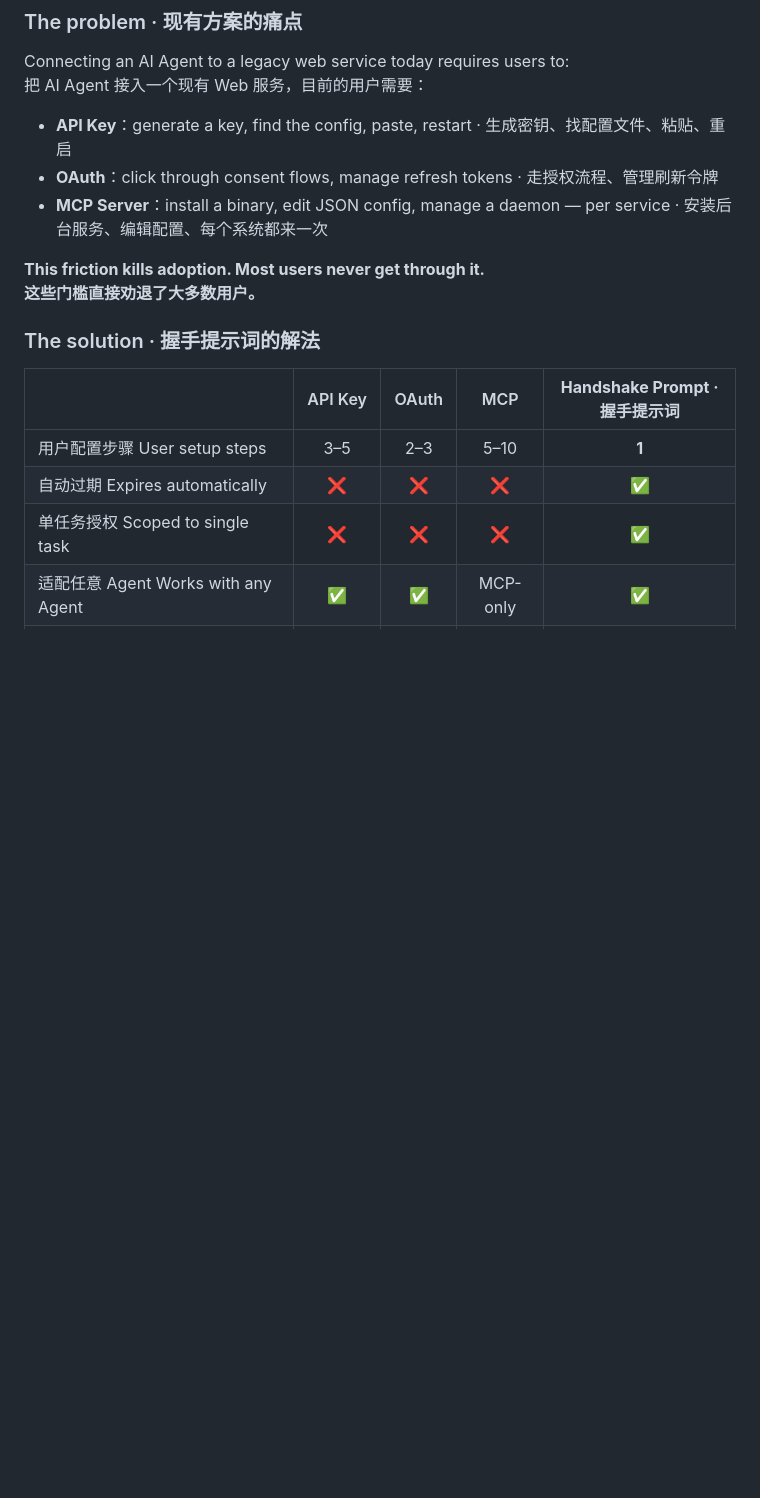
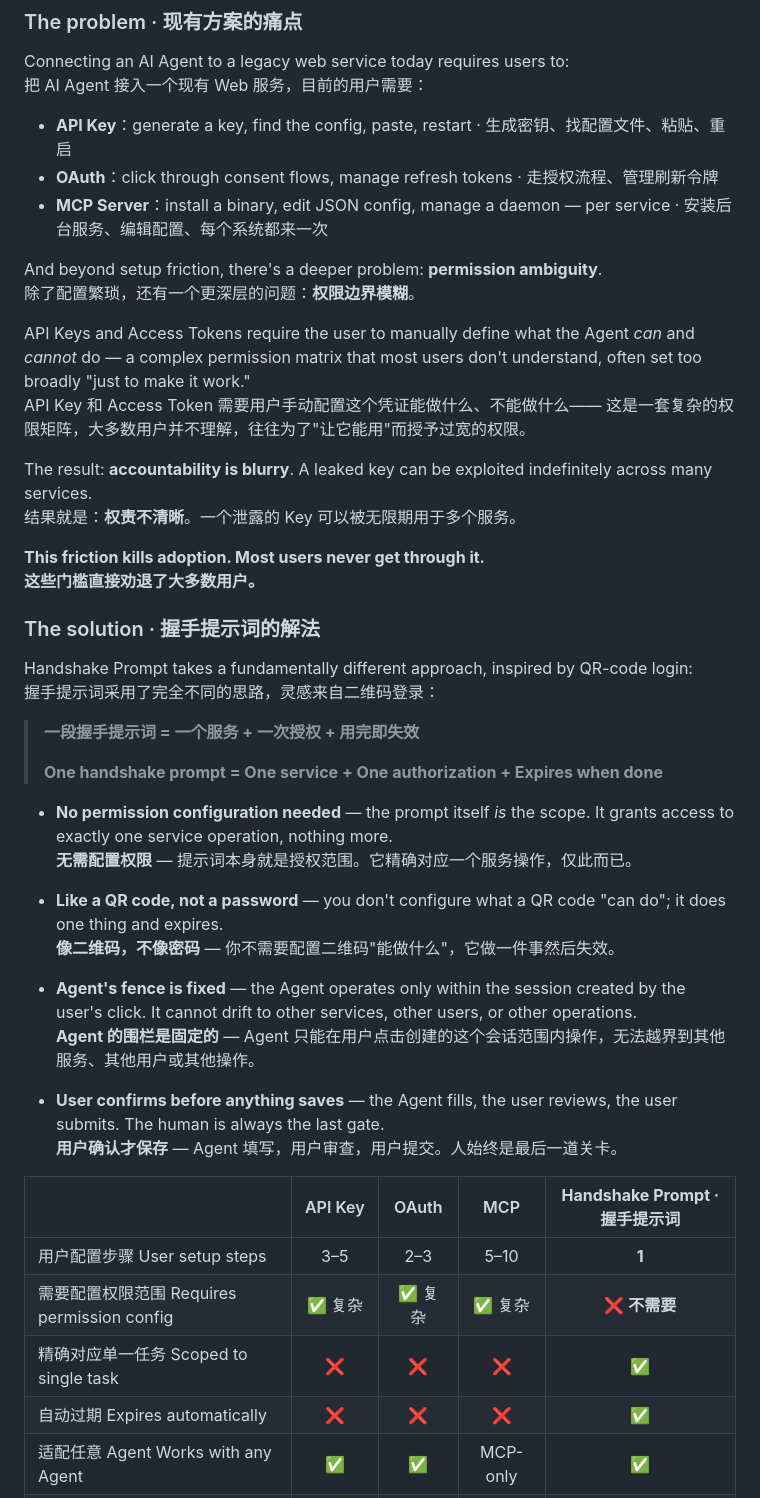
Before and after one commit to CGandGameEngineLearner/handshake-prompt, a Markdown page: README.md, the part around the change. Rendered like a GitHub page; blank space fills up the shorter version.

Commit message:
docs: add permission clarity advantage - one prompt = one service = one use
Key points added:
- API Key/Token permission config is complex and often over-permissioned
- Handshake Prompt like QR code: no permission matrix needed
- Agent's fence is fixed to exactly one session/service
- User always confirms before anything saves
- Updated comparison table with 'requires permission config' row

```diff
--- a/README.md
+++ b/README.md
@@ -62,16 +62,47 @@ Connecting an AI Agent to a legacy web service today requires users to:
 - **OAuth**：click through consent flows, manage refresh tokens · 走授权流程、管理刷新令牌
 - **MCP Server**：install a binary, edit JSON config, manage a daemon — per service · 安装后台服务、编辑配置、每个系统都来一次
 
+And beyond setup friction, there's a deeper problem: **permission ambiguity**.
+除了配置繁琐，还有一个更深层的问题：**权限边界模糊**。
+
+API Keys and Access Tokens require the user to manually define what the Agent *can* and *cannot* do —
+a complex permission matrix that most users don't understand, often set too broadly "just to make it work."
+API Key 和 Access Token 需要用户手动配置这个凭证能做什么、不能做什么——
+这是一套复杂的权限矩阵，大多数用户并不理解，往往为了"让它能用"而授予过宽的权限。
+
+The result: **accountability is blurry**. A leaked key can be exploited indefinitely across many services.
+结果就是：**权责不清晰**。一个泄露的 Key 可以被无限期用于多个服务。
+
 **This friction kills adoption. Most users never get through it.**
 **这些门槛直接劝退了大多数用户。**
 
 ### The solution · 握手提示词的解法
 
+Handshake Prompt takes a fundamentally different approach, inspired by QR-code login:
+握手提示词采用了完全不同的思路，灵感来自二维码登录：
+
+> **一段握手提示词 = 一个服务 + 一次授权 + 用完即失效**
+>
+> **One handshake prompt = One service + One authorization + Expires when done**
+
+- **No permission configuration needed** — the prompt itself *is* the scope. It grants access to exactly one service operation, nothing more.
+  **无需配置权限** — 提示词本身就是授权范围。它精确对应一个服务操作，仅此而已。
+
+- **Like a QR code, not a password** — you don't configure what a QR code "can do"; it does one thing and expires.
+  **像二维码，不像密码** — 你不需要配置二维码"能做什么"，它做一件事然后失效。
+
+- **Agent's fence is fixed** — the Agent operates only within the session created by the user's click. It cannot drift to other services, other users, or other operations.
+  **Agent 的围栏是固定的** — Agent 只能在用户点击创建的这个会话范围内操作，无法越界到其他服务、其他用户或其他操作。
+
+- **User confirms before anything saves** — the Agent fills, the user reviews, the user submits. The human is always the last gate.
+  **用户确认才保存** — Agent 填写，用户审查，用户提交。人始终是最后一道关卡。
+
 | | API Key | OAuth | MCP | **Handshake Prompt · 握手提示词** |
 |--|:-------:|:-----:|:---:|:--------------------:|
 | 用户配置步骤 User setup steps | 3–5 | 2–3 | 5–10 | **1** |
+| 需要配置权限范围 Requires permission config | ✅ 复杂 | ✅ 复杂 | ✅ 复杂 | **❌ 不需要** |
+| 精确对应单一任务 Scoped to single task | ❌ | ❌ | ❌ | **✅** |
 | 自动过期 Expires automatically | ❌ | ❌ | ❌ | **✅** |
-| 单任务授权 Scoped to single task | ❌ | ❌ | ❌ | **✅** |
 | 适配任意 Agent Works with any Agent | ✅ | ✅ | MCP-only | **✅** |
 | 用户实时看到 Agent 操作 User sees Agent work live | ❌ | ❌ | ❌ | **✅** |
 | 后端接入成本 Backend integration cost | medium | heavy | heavy | **3 lines · 3行代码** |
```
